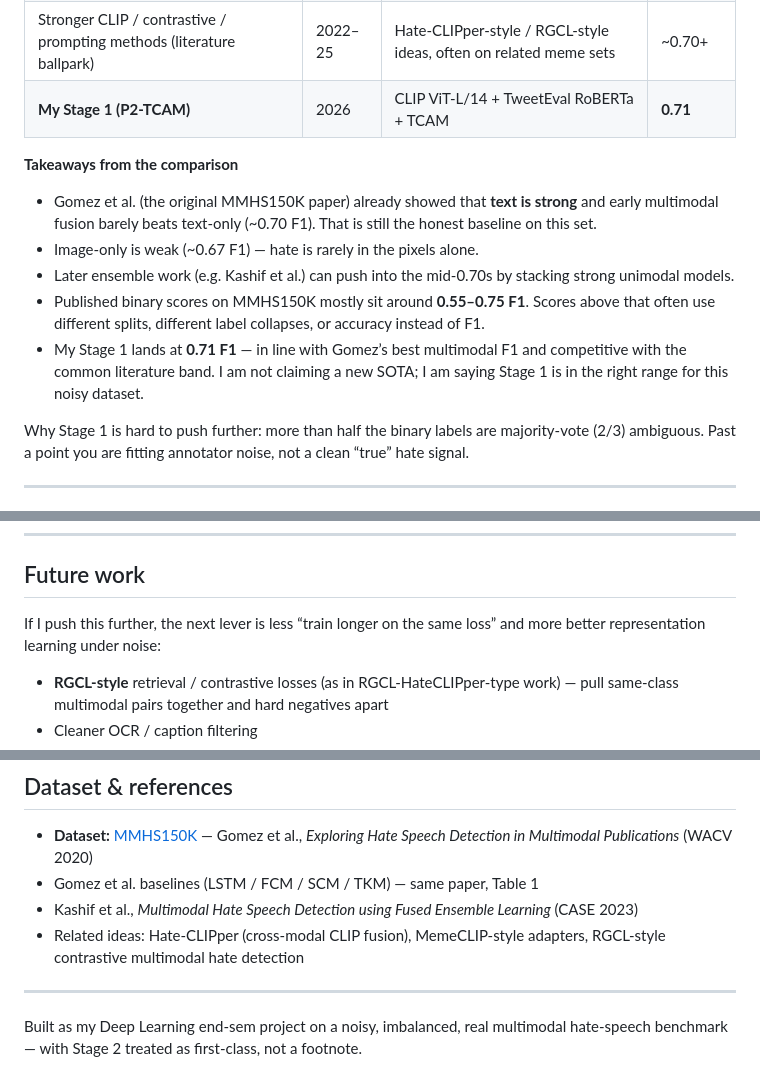
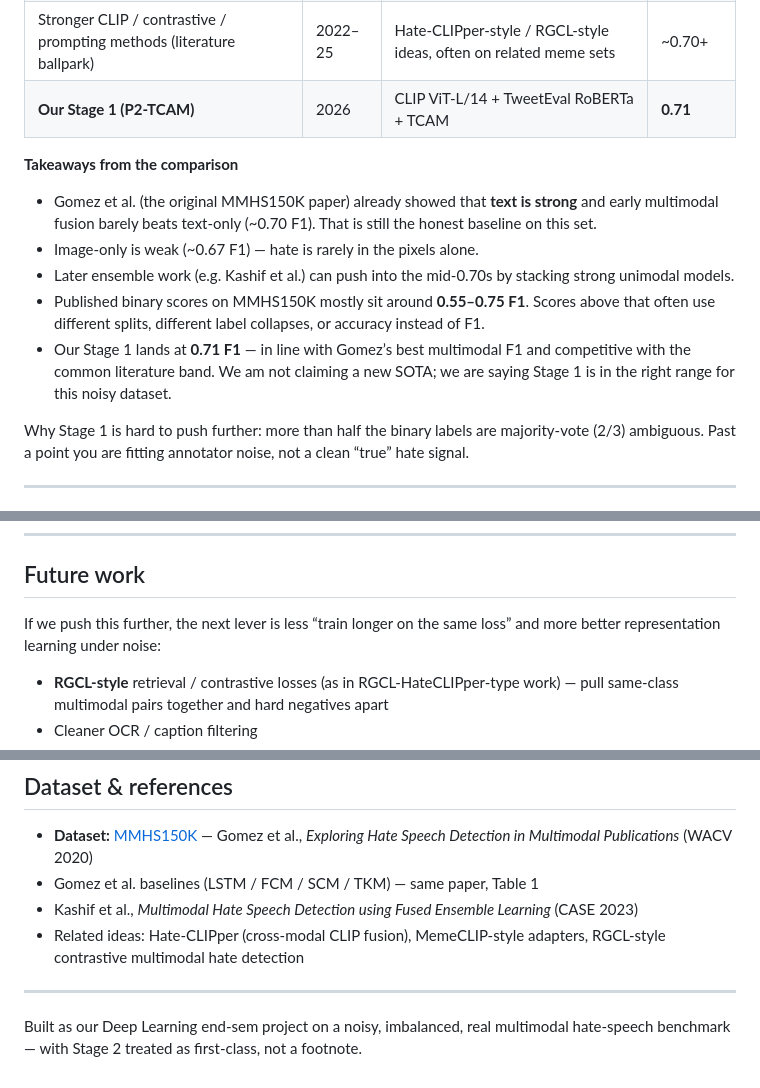
Before and after one commit to Ekansh-K/Memes_Vibe_Classifier, a Markdown page: README.md, 3 parts joined by grey strips. Rendered like a GitHub page.

```diff
--- a/README.md
+++ b/README.md
@@ -88,7 +88,7 @@ Stage 1 is the binary gate: **Hate vs NotHate**. That is the setup almost every
 | Text / simple multimodal re-runs (typical later papers) | 2021–24 | BERT / CNN fusion variants | ~0.55–0.68 |
 | Ensemble InceptionV3 + BERT + XLNet ([Kashif et al., CASE 2023](https://aclanthology.org/2023.case-1.12.pdf)) | 2023 | Fused image + text ensemble | **0.75** |
 | Stronger CLIP / contrastive / prompting methods (literature ballpark) | 2022–25 | Hate-CLIPper-style / RGCL-style ideas, often on related meme sets | ~0.70+ |
-| **My Stage 1 (P2-TCAM)** | 2026 | CLIP ViT-L/14 + TweetEval RoBERTa + TCAM | **0.71** |
+| **Our Stage 1 (P2-TCAM)** | 2026 | CLIP ViT-L/14 + TweetEval RoBERTa + TCAM | **0.71** |
 
 **Takeaways from the comparison**
 
@@ -96,7 +96,7 @@ Stage 1 is the binary gate: **Hate vs NotHate**. That is the setup almost every
 - Image-only is weak (~0.67 F1) — hate is rarely in the pixels alone.
 - Later ensemble work (e.g. Kashif et al.) can push into the mid-0.70s by stacking strong unimodal models.
 - Published binary scores on MMHS150K mostly sit around **0.55–0.75 F1**. Scores above that often use different splits, different label collapses, or accuracy instead of F1.
-- My Stage 1 lands at **0.71 F1** — in line with Gomez’s best multimodal F1 and competitive with the common literature band. I am not claiming a new SOTA; I am saying Stage 1 is in the right range for this noisy dataset.
+- Our Stage 1 lands at **0.71 F1** — in line with Gomez’s best multimodal F1 and competitive with the common literature band. We am not claiming a new SOTA; we are saying Stage 1 is in the right range for this noisy dataset.
 
 Why Stage 1 is hard to push further: more than half the binary labels are majority-vote (2/3) ambiguous. Past a point you are fitting annotator noise, not a clean “true” hate signal.
 
@@ -139,7 +139,7 @@ Text alone is already strong (same lesson as Gomez). Multimodal fusion and ensem
 
 ## Future work
 
-If I push this further, the next lever is less “train longer on the same loss” and more better representation learning under noise:
+If we push this further, the next lever is less “train longer on the same loss” and more better representation learning under noise:
 
 - **RGCL-style** retrieval / contrastive losses (as in RGCL-HateCLIPper-type work) — pull same-class multimodal pairs together and hard negatives apart
 - Cleaner OCR / caption filtering
@@ -156,4 +156,4 @@ If I push this further, the next lever is less “train longer on the same loss
 
 ---
 
-Built as my Deep Learning end-sem project on a noisy, imbalanced, real multimodal hate-speech benchmark — with Stage 2 treated as first-class, not a footnote.
+Built as our Deep Learning end-sem project on a noisy, imbalanced, real multimodal hate-speech benchmark — with Stage 2 treated as first-class, not a footnote.
```
Also changed, not shown: other parts of README.md (+6 -6 lines).
